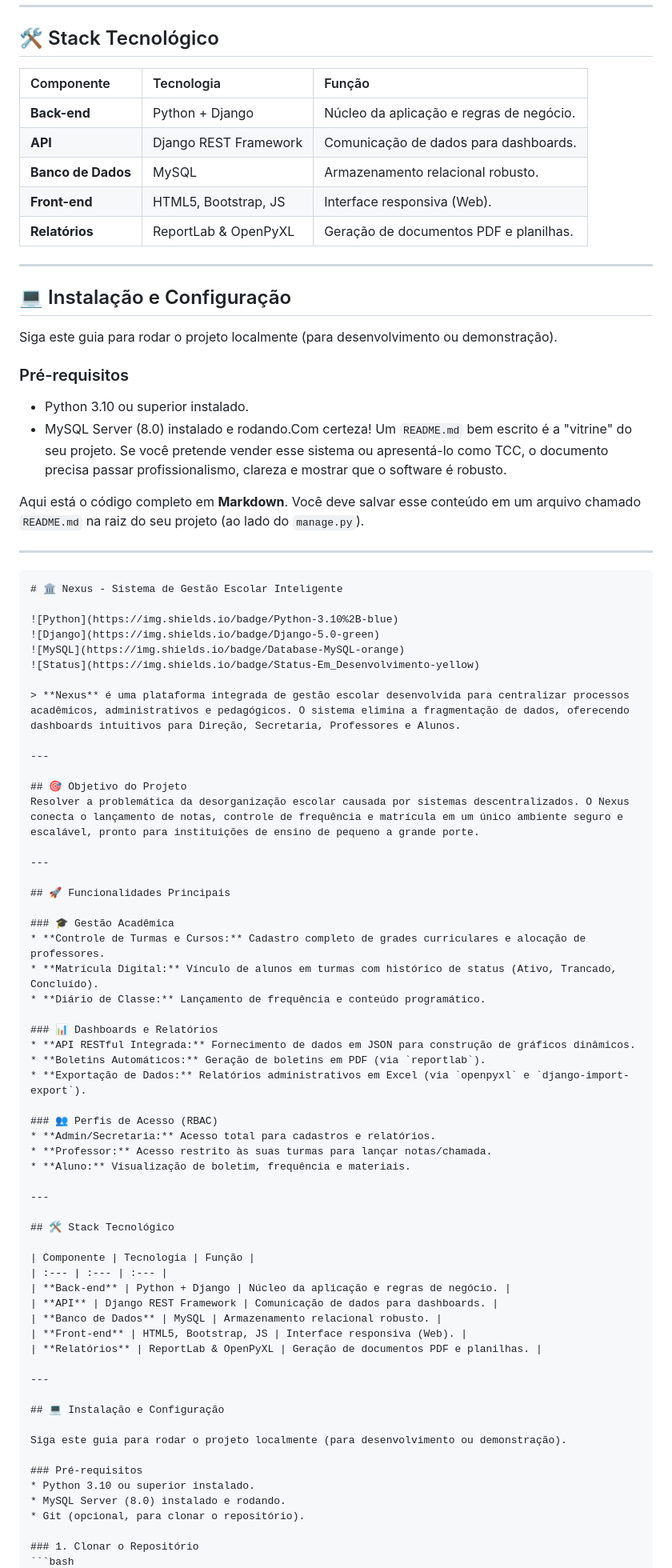
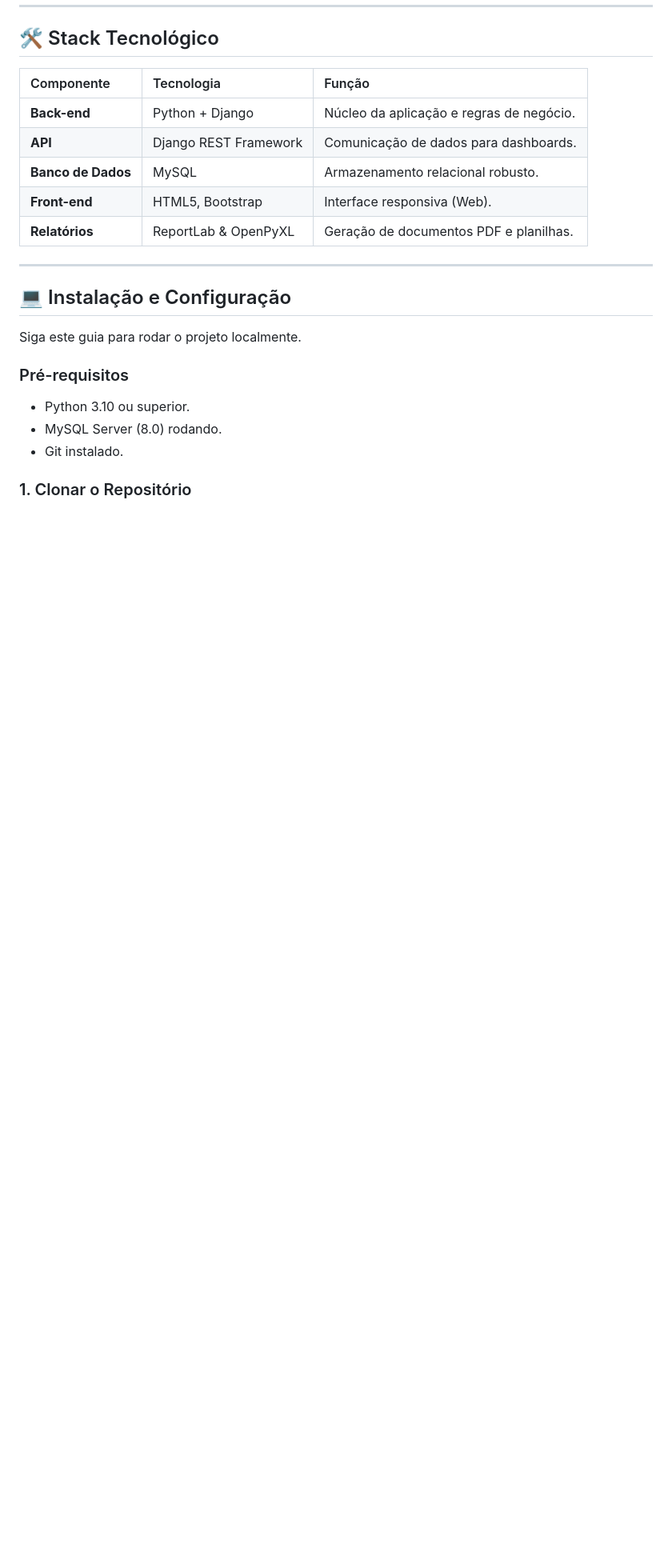
Before and after one commit to pgasaabyy/Nexus, a Markdown page: README.md, the part around the change printed below. Shown: that part at 80% size. Rendered like a GitHub page; blank space fills up the shorter version.

`````diff
--- a/README.md
+++ b/README.md
@@ -40,79 +40,19 @@ Resolver a problemática da desorganização escolar causada por sistemas descen
 | **Back-end** | Python + Django | Núcleo da aplicação e regras de negócio. |
 | **API** | Django REST Framework | Comunicação de dados para dashboards. |
 | **Banco de Dados** | MySQL | Armazenamento relacional robusto. |
-| **Front-end** | HTML5, Bootstrap, JS | Interface responsiva (Web). |
+| **Front-end** | HTML5, Bootstrap | Interface responsiva (Web). |
 | **Relatórios** | ReportLab & OpenPyXL | Geração de documentos PDF e planilhas. |
 
 ---
 
 ## 💻 Instalação e Configuração
 
-Siga este guia para rodar o projeto localmente (para desenvolvimento ou demonstração).
+Siga este guia para rodar o projeto localmente.
 
 ### Pré-requisitos
-* Python 3.10 ou superior instalado.
-* MySQL Server (8.0) instalado e rodando.Com certeza\! Um `README.md` bem escrito é a "vitrine" do seu projeto. Se você pretende vender esse sistema ou apresentá-lo como TCC, o documento precisa passar profissionalismo, clareza e mostrar que o software é robusto.
-
-Aqui está o código completo em **Markdown**. Você deve salvar esse conteúdo em um arquivo chamado `README.md` na raiz do seu projeto (ao lado do `manage.py`).
-
------
-
-````markdown
-# 🏛️ Nexus - Sistema de Gestão Escolar Inteligente
-
-![Python](https://img.shields.io/badge/Python-3.10%2B-blue)
-![Django](https://img.shields.io/badge/Django-5.0-green)
-![MySQL](https://img.shields.io/badge/Database-MySQL-orange)
-![Status](https://img.shields.io/badge/Status-Em_Desenvolvimento-yellow)
-
-> **Nexus** é uma plataforma integrada de gestão escolar desenvolvida para centralizar processos acadêmicos, administrativos e pedagógicos. O sistema elimina a fragmentação de dados, oferecendo dashboards intuitivos para Direção, Secretaria, Professores e Alunos.
-
----
-
-## 🎯 Objetivo do Projeto
-Resolver a problemática da desorganização escolar causada por sistemas descentralizados. O Nexus conecta o lançamento de notas, controle de frequência e matrícula em um único ambiente seguro e escalável, pronto para instituições de ensino de pequeno a grande porte.
-
----
-
-## 🚀 Funcionalidades Principais
-
-### 🎓 Gestão Acadêmica
-* **Controle de Turmas e Cursos:** Cadastro completo de grades curriculares e alocação de professores.
-* **Matrícula Digital:** Vínculo de alunos em turmas com histórico de status (Ativo, Trancado, Concluído).
-* **Diário de Classe:** Lançamento de frequência e conteúdo programático.
-
-### 📊 Dashboards e Relatórios
-* **API RESTful Integrada:** Fornecimento de dados em JSON para construção de gráficos dinâmicos.
-* **Boletins Automáticos:** Geração de boletins em PDF (via `reportlab`).
-* **Exportação de Dados:** Relatórios administrativos em Excel (via `openpyxl` e `django-import-export`).
-
-### 👥 Perfis de Acesso (RBAC)
-* **Admin/Secretaria:** Acesso total para cadastros e relatórios.
-* **Professor:** Acesso restrito às suas turmas para lançar notas/chamada.
-* **Aluno:** Visualização de boletim, frequência e materiais.
-
----
-
-## 🛠️ Stack Tecnológico
-
-| Componente | Tecnologia | Função |
-| :--- | :--- | :--- |
-| **Back-end** | Python + Django | Núcleo da aplicação e regras de negócio. |
-| **API** | Django REST Framework | Comunicação de dados para dashboards. |
-| **Banco de Dados** | MySQL | Armazenamento relacional robusto. |
-| **Front-end** | HTML5, Bootstrap, JS | Interface responsiva (Web). |
-| **Relatórios** | ReportLab & OpenPyXL | Geração de documentos PDF e planilhas. |
-
----
-
-## 💻 Instalação e Configuração
-
-Siga este guia para rodar o projeto localmente (para desenvolvimento ou demonstração).
-
-### Pré-requisitos
-* Python 3.10 ou superior instalado.
-* MySQL Server (8.0) instalado e rodando.
-* Git (opcional, para clonar o repositório).
+* Python 3.10 ou superior.
+* MySQL Server (8.0) rodando.
+* Git instalado.
 
 ### 1. Clonar o Repositório
 ```bash
`````
Also changed, not shown: other parts of README.md (+42 -82 lines).
